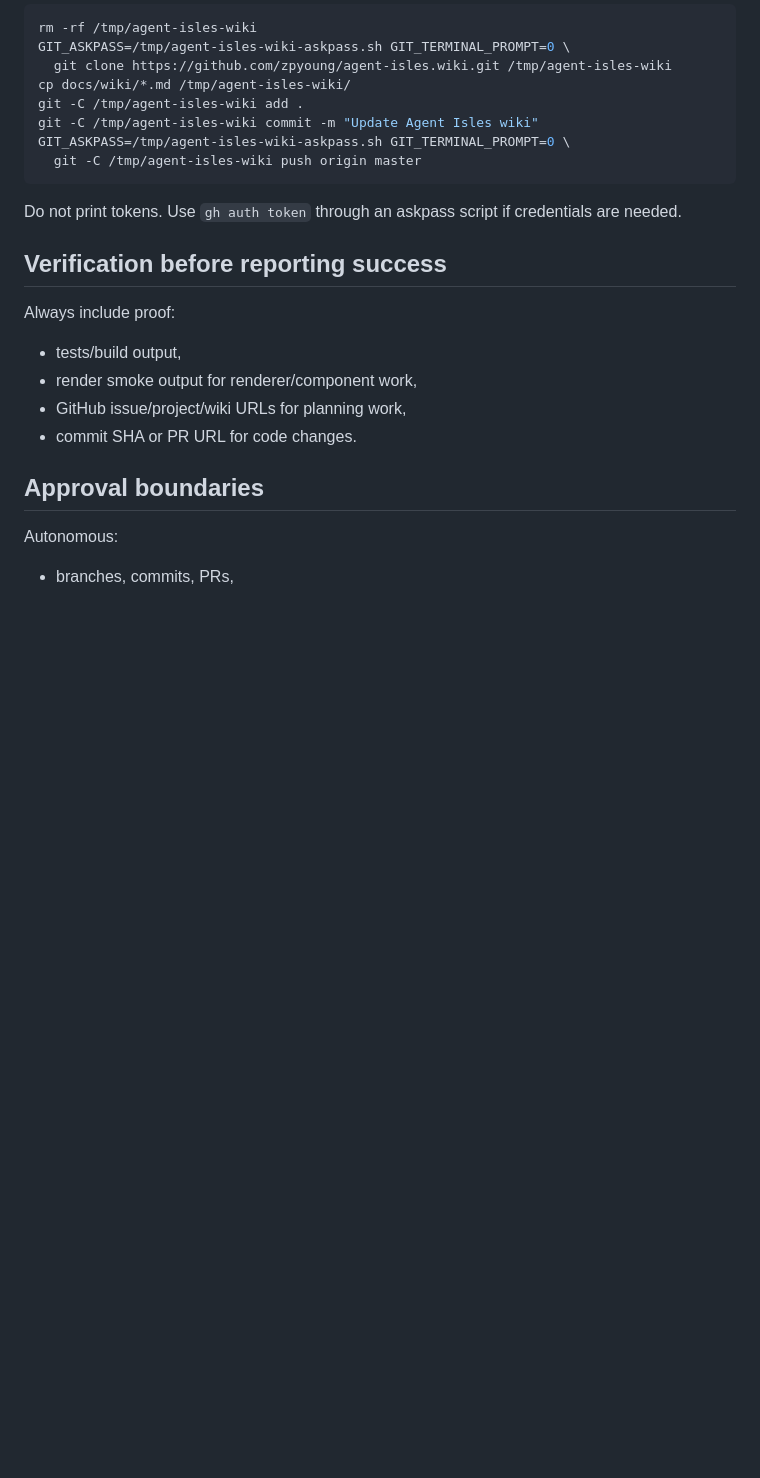
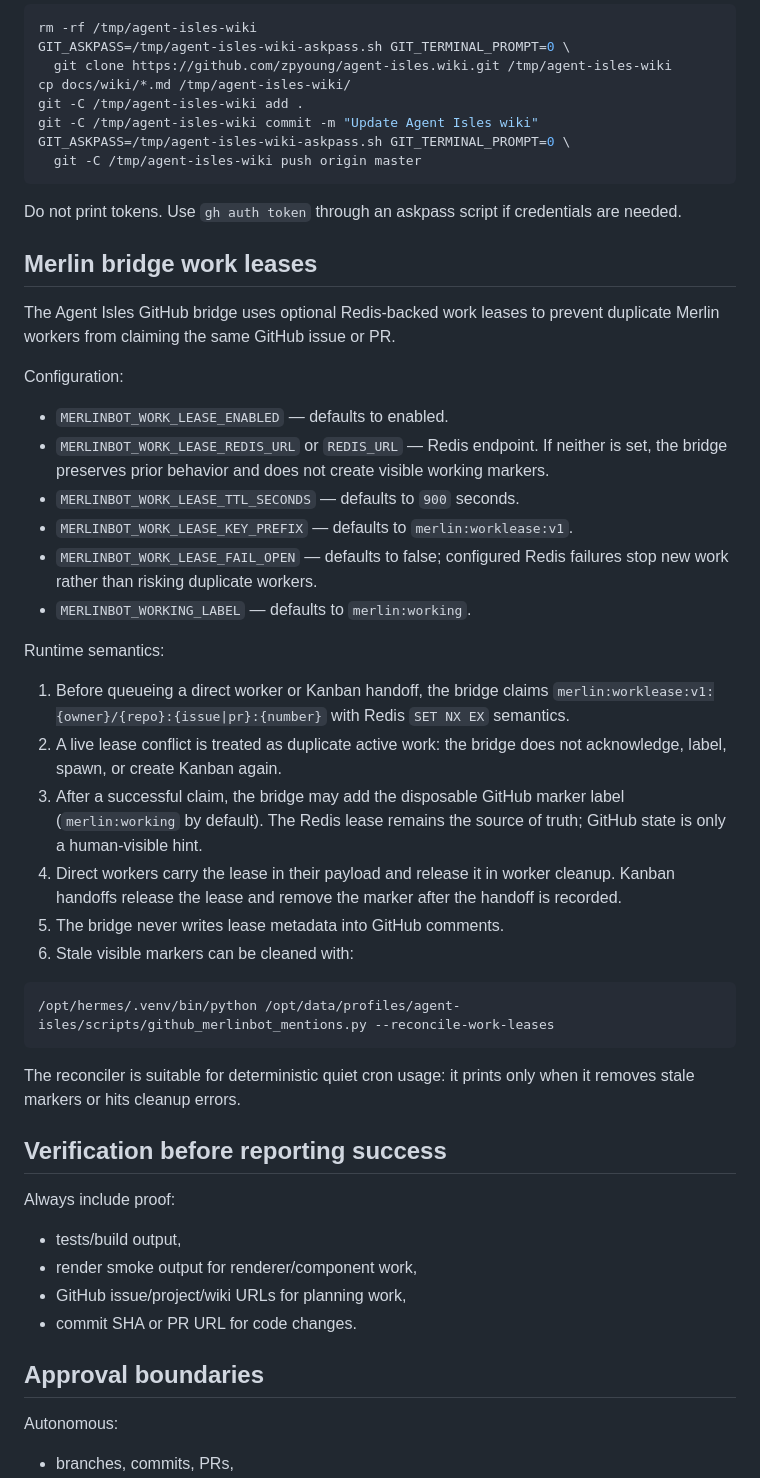
Before and after one commit to zpyoung/agent-isles, a Markdown page: docs/MAINTAINER_PLAYBOOK.md, the part around the change. GitHub-like rendering; blank space fills up the shorter version.

Commit message:
docs: document Merlin work leases

````diff
--- a/docs/MAINTAINER_PLAYBOOK.md
+++ b/docs/MAINTAINER_PLAYBOOK.md
@@ -95,6 +95,34 @@ GIT_ASKPASS=/tmp/agent-isles-wiki-askpass.sh GIT_TERMINAL_PROMPT=0 \
 
 Do not print tokens. Use `gh auth token` through an askpass script if credentials are needed.
 
+## Merlin bridge work leases
+
+The Agent Isles GitHub bridge uses optional Redis-backed work leases to prevent duplicate Merlin workers from claiming the same GitHub issue or PR.
+
+Configuration:
+
+- `MERLINBOT_WORK_LEASE_ENABLED` — defaults to enabled.
+- `MERLINBOT_WORK_LEASE_REDIS_URL` or `REDIS_URL` — Redis endpoint. If neither is set, the bridge preserves prior behavior and does not create visible working markers.
+- `MERLINBOT_WORK_LEASE_TTL_SECONDS` — defaults to `900` seconds.
+- `MERLINBOT_WORK_LEASE_KEY_PREFIX` — defaults to `merlin:worklease:v1`.
+- `MERLINBOT_WORK_LEASE_FAIL_OPEN` — defaults to false; configured Redis failures stop new work rather than risking duplicate workers.
+- `MERLINBOT_WORKING_LABEL` — defaults to `merlin:working`.
+
+Runtime semantics:
+
+1. Before queueing a direct worker or Kanban handoff, the bridge claims `merlin:worklease:v1:{owner}/{repo}:{issue|pr}:{number}` with Redis `SET NX EX` semantics.
+2. A live lease conflict is treated as duplicate active work: the bridge does not acknowledge, label, spawn, or create Kanban again.
+3. After a successful claim, the bridge may add the disposable GitHub marker label (`merlin:working` by default). The Redis lease remains the source of truth; GitHub state is only a human-visible hint.
+4. Direct workers carry the lease in their payload and release it in worker cleanup. Kanban handoffs release the lease and remove the marker after the handoff is recorded.
+5. The bridge never writes lease metadata into GitHub comments.
+6. Stale visible markers can be cleaned with:
+
+```bash
+/opt/hermes/.venv/bin/python /opt/data/profiles/agent-isles/scripts/github_merlinbot_mentions.py --reconcile-work-leases
+```
+
+The reconciler is suitable for deterministic quiet cron usage: it prints only when it removes stale markers or hits cleanup errors.
+
 ## Verification before reporting success
 
 Always include proof:
````
